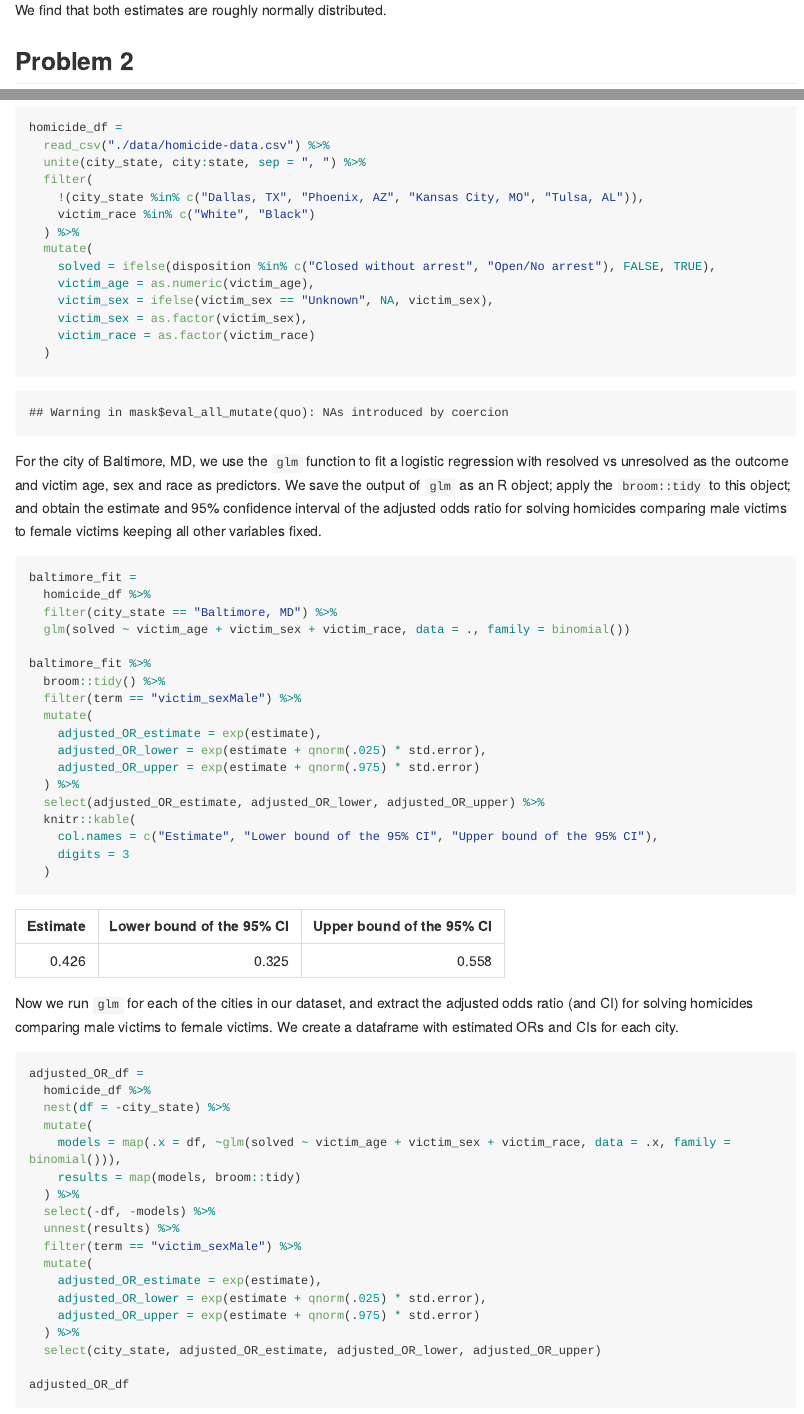
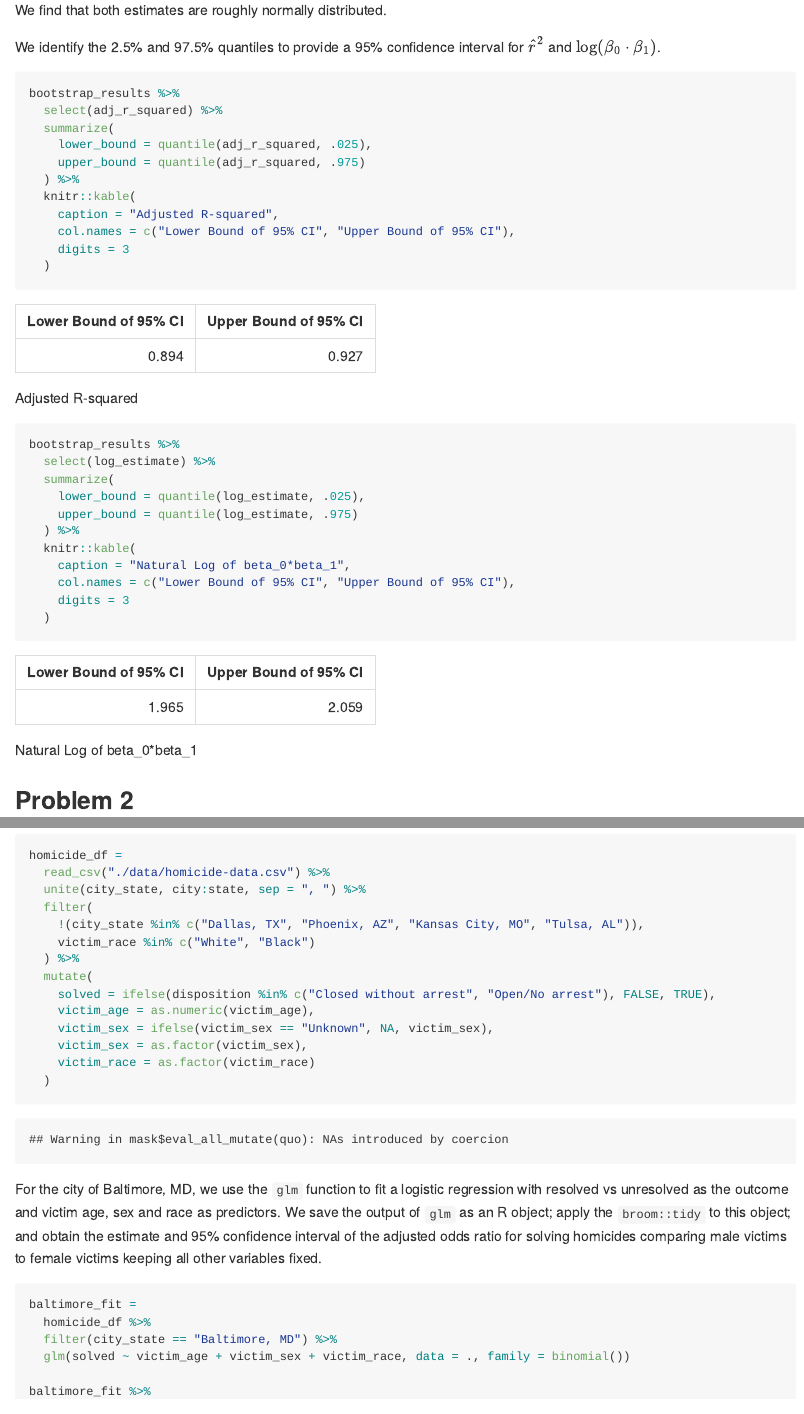
Before and after one commit to hongjiel/p8105_hw6_hl3640, an R Markdown document (p8105_hw6_hl3640.Rmd): the page in a window 1100 px wide, from 3150 px down, and a second part further down, joined at a grey line. The pictures show the output file p8105_hw6_hl3640.md that the author committed with the source, drawn offline in the style of GitHub; long lines of code are wrapped.

Commit message:
finished problem 1

````diff
--- a/p8105_hw6_hl3640.Rmd
+++ b/p8105_hw6_hl3640.Rmd
@@ -89,6 +89,34 @@ bootstrap_results %>%
 ```
 
 We find that both estimates are roughly normally distributed.
+
+We identify the 2.5% and 97.5% quantiles to provide a 95% confidence interval for $\hat{r} ^ 2$ and $\log (\beta_0 \cdot \beta_1)$.
+
+```{r p1_ci}
+bootstrap_results %>%
+  select(adj_r_squared) %>%
+  summarize(
+    lower_bound = quantile(adj_r_squared, .025),
+    upper_bound = quantile(adj_r_squared, .975)
+  ) %>%
+  knitr::kable(
+    caption = "Adjusted R-squared",
+    col.names = c("Lower Bound of 95% CI", "Upper Bound of 95% CI"),
+    digits = 3
+  )
+
+bootstrap_results %>%
+  select(log_estimate) %>%
+  summarize(
+    lower_bound = quantile(log_estimate, .025),
+    upper_bound = quantile(log_estimate, .975)
+  ) %>%
+  knitr::kable(
+    caption = "Natural Log of beta_0*beta_1",
+    col.names = c("Lower Bound of 95% CI", "Upper Bound of 95% CI"),
+    digits = 3
+  )
+```
 
 
 ## Problem 2
````
Also changed, not shown: p8105_hw6_hl3640.md.
